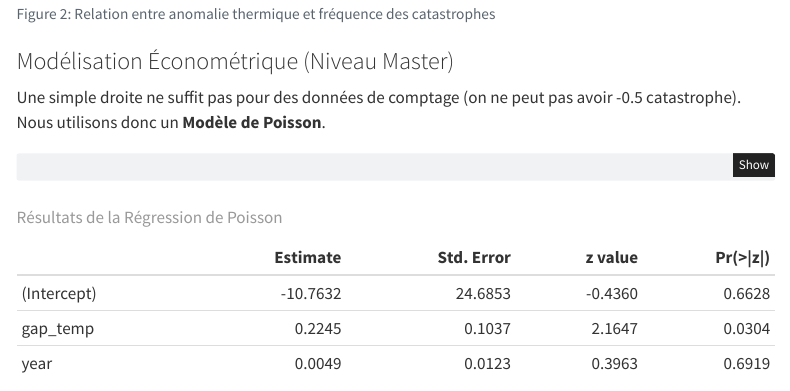
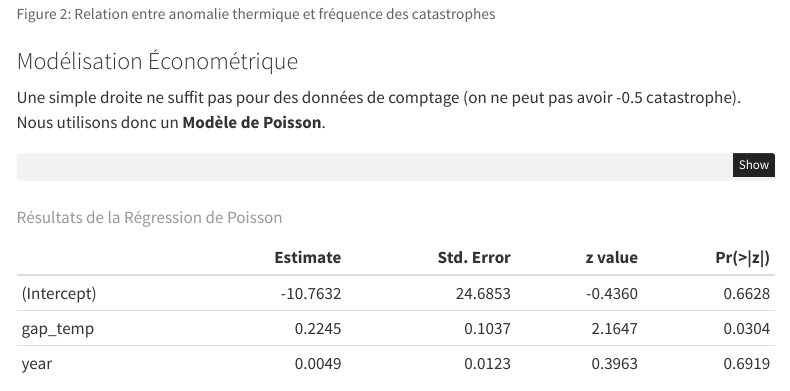
Before and after one commit to Guigomme/Projet-Rem-diation-R, a Quarto document (analyse.qmd): the page in a window 1100 px wide, from 1540 px down. Rendered offline with R 4.5, knitr and Pandoc in place of Quarto, with nearby package versions; code that draws random numbers runs with fixed seeds of ours; menus at the side of the page are left out.

Commit message:
Normalement dernière mise à jour

````diff
--- a/analyse.qmd
+++ b/analyse.qmd
@@ -78,7 +78,7 @@ ggplot(dt, aes(x = gap_temp, y = nb_disasters)) +
   theme_minimal()
 ```
 
-### Modélisation Économétrique (Niveau Master)
+### Modélisation Économétrique
 
 Une simple droite ne suffit pas pour des données de comptage (on ne peut pas avoir -0.5 catastrophe). Nous utilisons donc un **Modèle de Poisson**.
 
````
Also changed, not shown: 1 other file.
